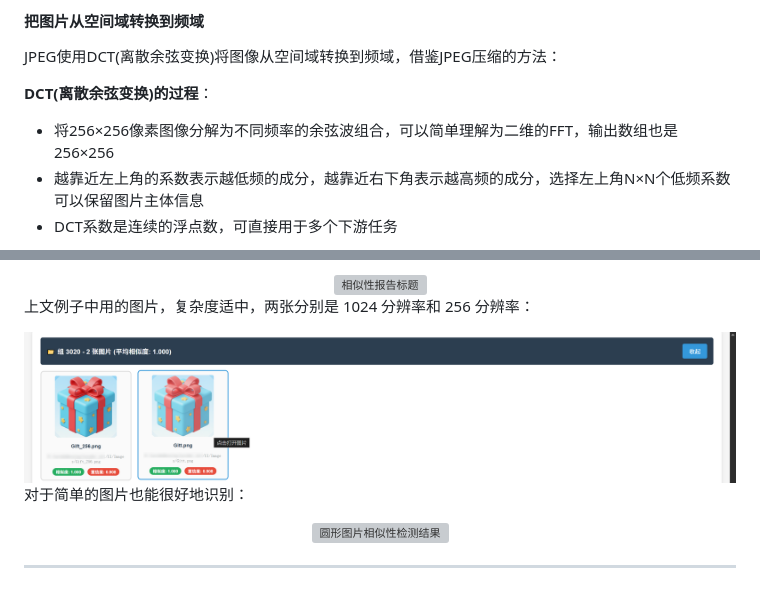
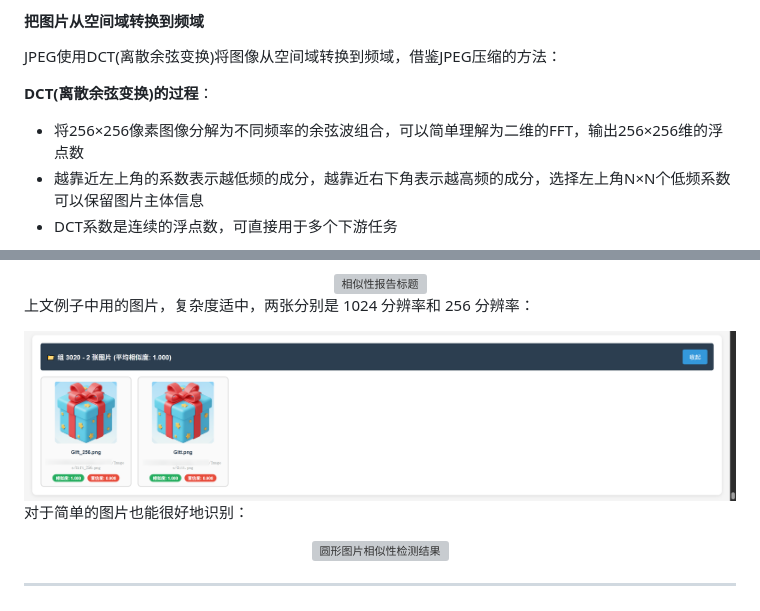
Before and after one commit to pretty-game/image-matching, a Markdown page: Share/Share.md, 2 parts joined by grey strips. Drawn GitHub-style; pictures changed too: Share/相似性报告gift.png; grey boxes are pictures that could not be loaded.

Commit message:
分享修改

```diff
--- a/Share/Share.md
+++ b/Share/Share.md
@@ -128,7 +128,7 @@
 JPEG使用DCT(离散余弦变换)将图像从空间域转换到频域，借鉴JPEG压缩的方法：
 
 **DCT(离散余弦变换)的过程**：
-- 将256×256像素图像分解为不同频率的余弦波组合，可以简单理解为二维的FFT，输出数组也是256×256
+- 将256×256像素图像分解为不同频率的余弦波组合，可以简单理解为二维的FFT，输出256×256维的浮点数
 - 越靠近左上角的系数表示越低频的成分，越靠近右下角表示越高频的成分，选择左上角N×N个低频系数可以保留图片主体信息
 - DCT系数是连续的浮点数，可直接用于多个下游任务
 
```
Also changed, not shown: 2 other files.
